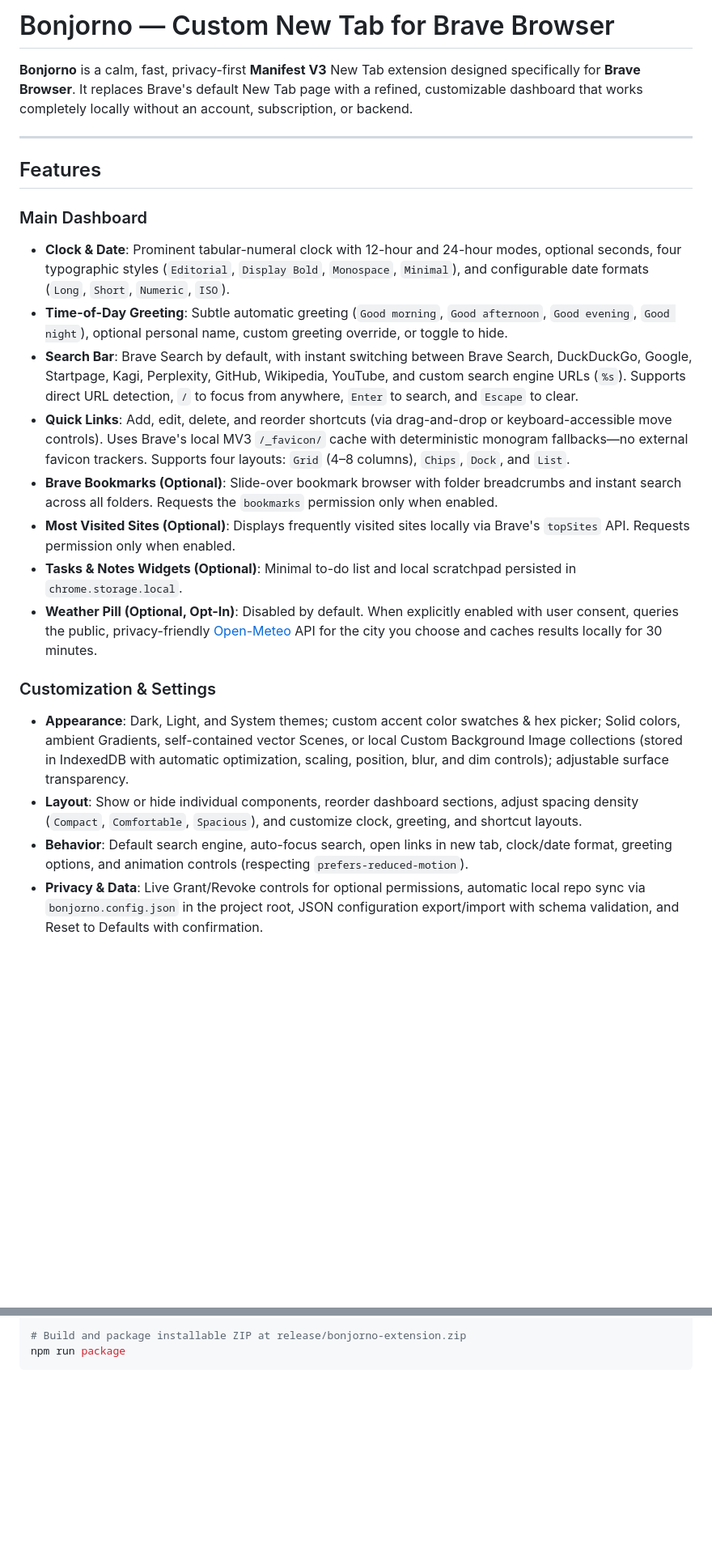
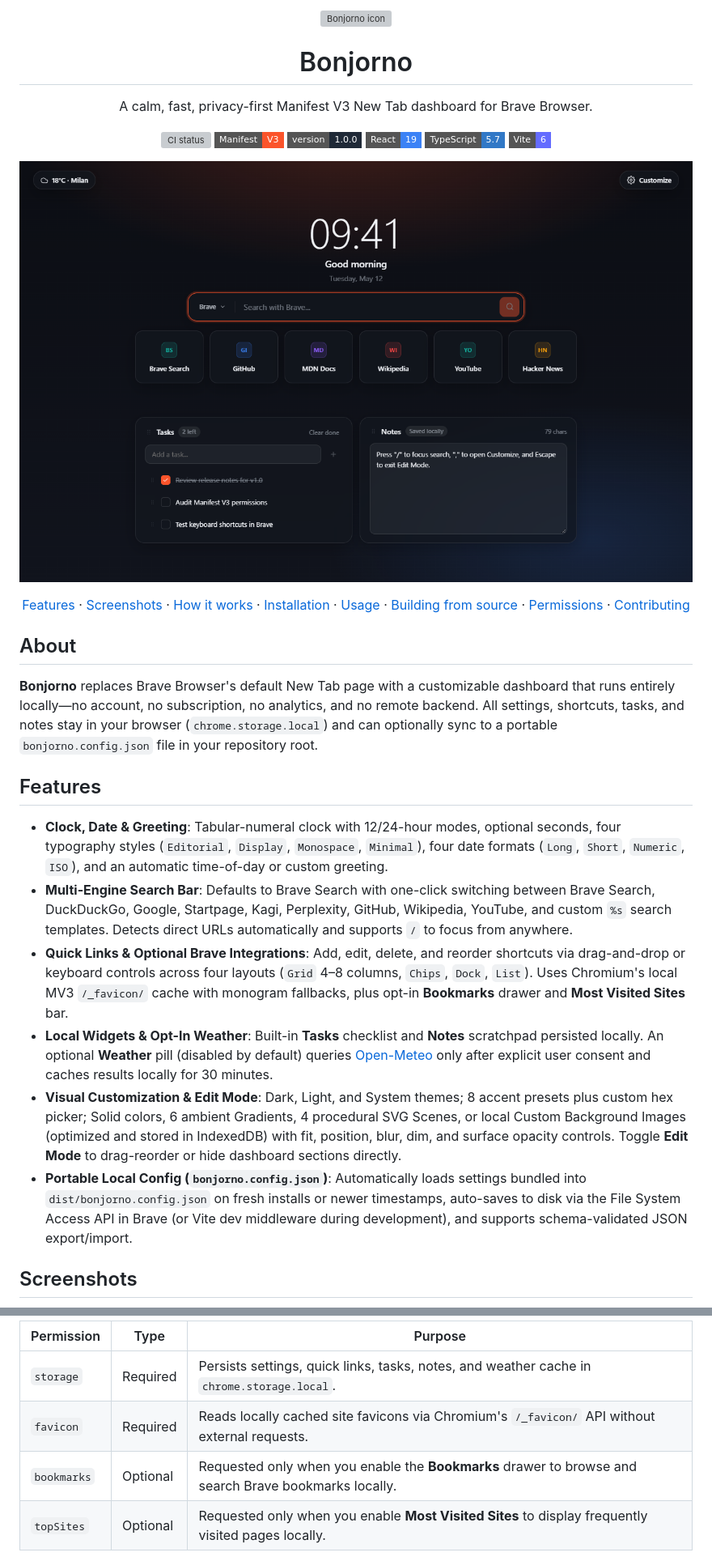
Before and after one commit to projectGloria/Bonjorno, a Markdown page: README.md, 2 parts joined by grey strips. Shown at 81% size. Rendered like a GitHub page; pictures changed too: docs/assets/dashboard-dark.png (added); badges without logos; blank space fills up the shorter version; grey boxes are pictures that could not be loaded.

````diff
--- a/README.md
+++ b/README.md
@@ -1,24 +1,45 @@
-# Bonjorno — Custom New Tab for Brave Browser
+<div align="center">
+  <img src="public/icons/icon-128.png" alt="Bonjorno icon" width="112" />
+  <h1>Bonjorno</h1>
+  <p>A calm, fast, privacy-first Manifest V3 New Tab dashboard for Brave Browser.</p>
 
-**Bonjorno** is a calm, fast, privacy-first **Manifest V3** New Tab extension designed specifically for **Brave Browser**. It replaces Brave's default New Tab page with a refined, customizable dashboard that works completely locally without an account, subscription, or backend.
+  <p>
+    <a href="https://github.com/projectGloria/Bonjorno/actions/workflows/ci.yml"><img src="https://img.shields.io/github/actions/workflow/status/projectGloria/Bonjorno/ci.yml?style=flat-square&label=CI" alt="CI status" /></a>
+    <img src="https://img.shields.io/badge/Manifest-V3-fb542b?style=flat-square" alt="Manifest V3" />
+    <img src="https://img.shields.io/badge/version-1.0.0-1f2937?style=flat-square" alt="Version 1.0.0" />
+    <img src="https://img.shields.io/badge/React-19-3b82f6?style=flat-square&logo=react&logoColor=white" alt="React 19" />
+    <img src="https://img.shields.io/badge/TypeScript-5.7-3178c6?style=flat-square&logo=typescript&logoColor=white" alt="TypeScript 5.7" />
+    <img src="https://img.shields.io/badge/Vite-6-646cff?style=flat-square&logo=vite&logoColor=white" alt="Vite 6" />
+  </p>
+</div>
 
----
+<p align="center">
+  <img src="docs/assets/dashboard-dark.png" alt="Bonjorno dark theme dashboard showing clock, greeting, Brave search bar, quick links, tasks, notes, and weather pill" width="880" />
+</p>
+
+<p align="center">
+  <a href="#features">Features</a> ·
+  <a href="#screenshots">Screenshots</a> ·
+  <a href="#how-it-works">How it works</a> ·
+  <a href="#installation">Installation</a> ·
+  <a href="#usage">Usage</a> ·
+  <a href="#building-from-source">Building from source</a> ·
+  <a href="#permissions">Permissions</a> ·
+  <a href="#contributing">Contributing</a>
+</p>
+
+## About
+
+**Bonjorno** replaces Brave Browser's default New Tab page with a customizable dashboard that runs entirely locally—no account, no subscription, no analytics, and no remote backend. All settings, shortcuts, tasks, and notes stay in your browser (`chrome.storage.local`) and can optionally sync to a portable `bonjorno.config.json` file in your repository root.
 
 ## Features
 
-### Main Dashboard
-- **Clock & Date**: Prominent tabular-numeral clock with 12-hour and 24-hour modes, optional seconds, four typographic styles (`Editorial`, `Display Bold`, `Monospace`, `Minimal`), and configurable date formats (`Long`, `Short`, `Numeric`, `ISO`).
-- **Time-of-Day Greeting**: Subtle automatic greeting (`Good morning`, `Good afternoon`, `Good evening`, `Good night`), optional personal name, custom greeting override, or toggle to hide.
-- **Search Bar**: Brave Search by default, with instant switching between Brave Search, DuckDuckGo, Google, Startpage, Kagi, Perplexity, GitHub, Wikipedia, YouTube, and custom search engine URLs (`%s`). Supports direct URL detection, `/` to focus from anywhere, `Enter` to search, and `Escape` to clear.
-- **Quick Links**: Add, edit, delete, and reorder shortcuts (via drag-and-drop or keyboard-accessible move controls). Uses Brave's local MV3 `/_favicon/` cache with deterministic monogram fallbacks—no external favicon trackers. Supports four layouts: `Grid` (4–8 columns), `Chips`, `Dock`, and `List`.
-- **Brave Bookmarks (Optional)**: Slide-over bookmark browser with folder breadcrumbs and instant search across all folders. Requests the `bookmarks` permission only when enabled.
-- **Most Visited Sites (Optional)**: Displays frequently visited sites locally via Brave's `topSites` API. Requests permission only when enabled.
-- **Tasks & Notes Widgets (Optional)**: Minimal to-do list and local scratchpad persisted in `chrome.storage.local`.
-- **Weather Pill (Optional, Opt-In)**: Disabled by default. When explicitly enabled with user consent, queries the public, privacy-friendly [Open-Meteo](https://open-meteo.com/) API for the city you choose and caches results locally for 30 minutes.
+- **Clock, Date & Greeting**: Tabular-numeral clock with 12/24-hour modes, optional seconds, four typography styles (`Editorial`, `Display`, `Monospace`, `Minimal`), four date formats (`Long`, `Short`, `Numeric`, `ISO`), and an automatic time-of-day or custom greeting.
+- **Multi-Engine Search Bar**: Defaults to Brave Search with one-click switching between Brave Search, DuckDuckGo, Google, Startpage, Kagi, Perplexity, GitHub, Wikipedia, YouTube, and custom `%s` search templates. Detects direct URLs automatically and supports `/` to focus from anywhere.
+- **Quick Links & Optional Brave Integrations**: Add, edit, delete, and reorder shortcuts via drag-and-drop or keyboard controls across four layouts (`Grid` 4–8 columns, `Chips`, `Dock`, `List`). Uses Chromium's local MV3 `/_favicon/` cache with monogram fallbacks, plus opt-in **Bookmarks** drawer and **Most Visited Sites** bar.
+- **Local Widgets & Opt-In Weather**: Built-in **Tasks** checklist and **Notes** scratchpad persisted locally. An optional **Weather** pill (disabled by default) queries [Open-Meteo](https://open-meteo.com/) only after explicit user consent and caches results locally for 30 minutes.
+- **Visual Customization & Edit Mode**: Dark, Light, and System themes; 8 accent presets plus custom hex picker; Solid colors, 6 ambient Gradients, 4 procedural SVG Scenes, or local Custom Background Images (optimized and stored in IndexedDB) with fit, position, blur, dim, and surface opacity controls. Toggle **Edit Mode** to drag-reorder or hide dashboard sections directly.
+- **Portable Local Config (`bonjorno.config.json`)**: Automatically loads settings bundled into `dist/bonjorno.config.json` on fresh installs or newer timestamps, auto-saves to disk via the File System Access API in Brave (or Vite dev middleware during development), and supports schema-validated JSON export/import.
 
-### Customization & Settings
-- **Appearance**: Dark, Light, and System themes; custom accent color swatches & hex picker; Solid colors, ambient Gradients, self-contained vector Scenes, or local Custom Background Image collections (stored in IndexedDB with automatic optimization, scaling, position, blur, and dim controls); adjustable surface transparency.
-- **Layout**: Show or hide individual components, reorder dashboard sections, adjust spacing density (`Compact`, `Comfortable`, `Spacious`), and customize clock, greeting, and shortcut layouts.
-- **Behavior**: Default search engine, auto-focus search, open links in new tab, clock/date format, greeting options, and animation controls (respecting `prefers-reduced-motion`).
-- **Privacy & Data**: Live Grant/Revoke controls for optional permissions, automatic local repo sync via `bonjorno.config.json` in the project root, JSON configuration export/import with schema validation, and Reset to Defaults with confirmation.
+## Screenshots
 
@@ -85,5 +147,8 @@ npm run build
 
-# Build and package installable ZIP at release/bonjorno-extension.zip
-npm run package
-```
+| Permission | Type | Purpose |
+| --- | --- | --- |
+| `storage` | Required | Persists settings, quick links, tasks, notes, and weather cache in `chrome.storage.local`. |
+| `favicon` | Required | Reads locally cached site favicons via Chromium's `/_favicon/` API without external requests. |
+| `bookmarks` | Optional | Requested only when you enable the **Bookmarks** drawer to browse and search Brave bookmarks locally. |
+| `topSites` | Optional | Requested only when you enable **Most Visited Sites** to display frequently visited pages locally. |
 
````
Also changed, not shown: other parts of README.md (+108 -52 lines), docs/assets/dashboard-light.png (added), docs/assets/edit-mode.png (added), docs/assets/settings-appearance.png (added), 1 other file.
